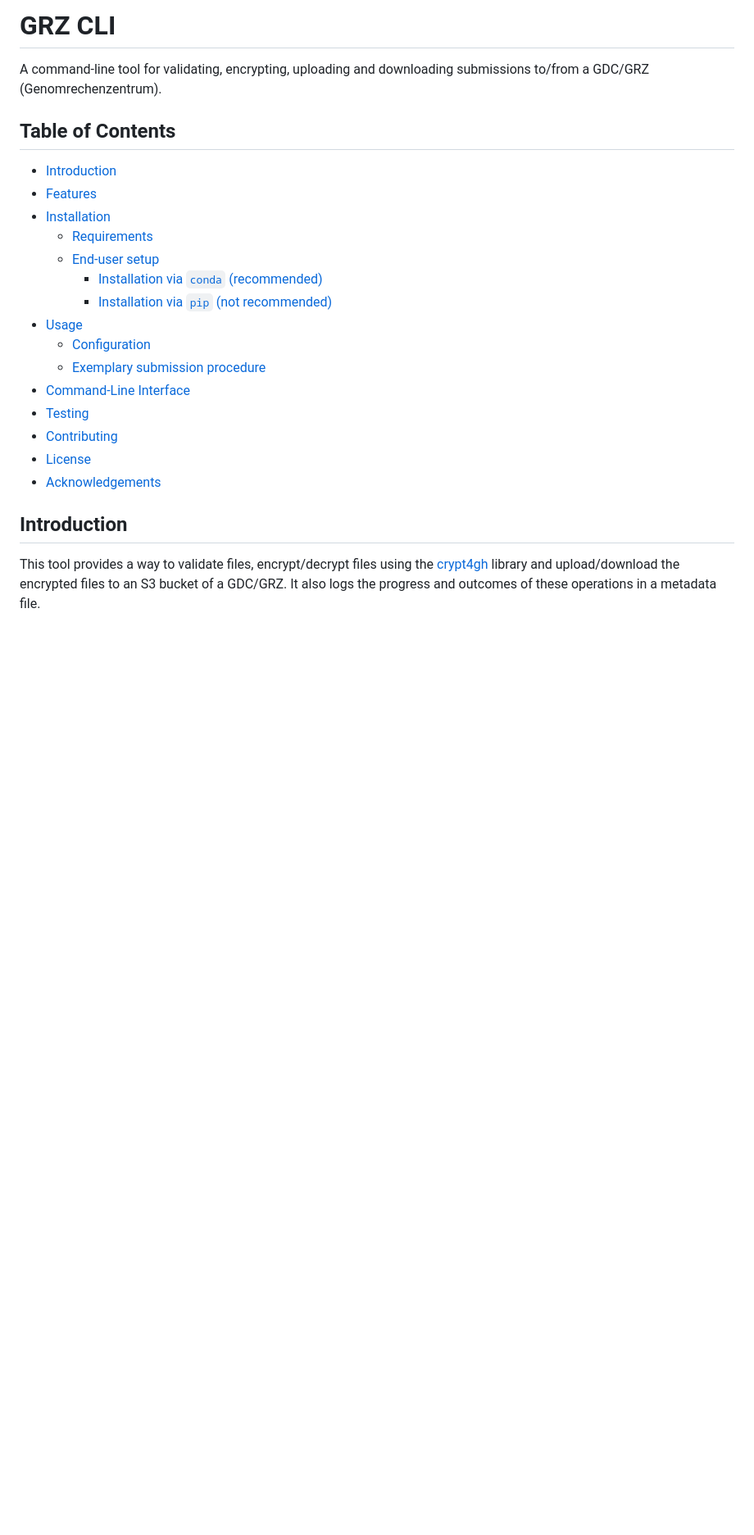
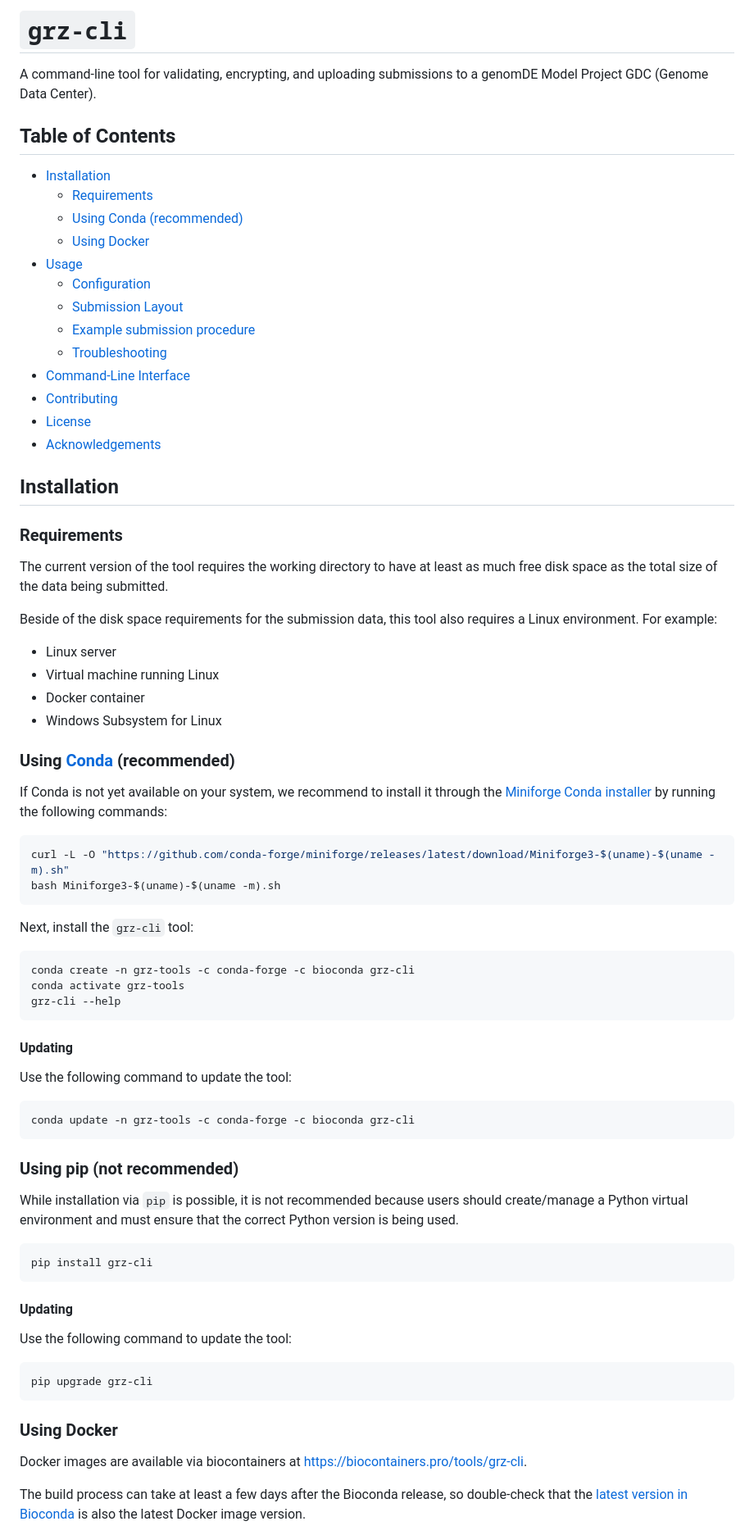
Before and after one commit to twrightsman/grz-tools, a Markdown page: packages/grz-cli/README.md, the part around one of its changes. Shown at 82% size. GitHub-like rendering; blank space fills up the shorter version.

````diff
--- a/packages/grz-cli/README.md
+++ b/packages/grz-cli/README.md
@@ -1,25 +1,86 @@
-# GRZ CLI
+# `grz-cli`
 
-A command-line tool for validating, encrypting, uploading and downloading submissions to/from a GDC/GRZ (Genomrechenzentrum).
+A command-line tool for validating, encrypting, and uploading submissions to a genomDE Model Project GDC (Genome Data Center).
+
 
 ## Table of Contents
 
-- [Introduction](#introduction)
-- [Features](#features)
 - [Installation](#installation)
   - [Requirements](#requirements)
-  - [End-user setup](#end-user-setup)
-    - [Installation via `conda` (recommended)](#installation-via-conda-recommended)
-    - [Installation via `pip` (not recommended)](#installation-via-pip-not-recommended)
+  - [Using Conda (recommended)](#using-conda-recommended)
+  - [Using Docker](#using-docker)
 - [Usage](#usage)
   - [Configuration](#configuration)
-  - [Exemplary submission procedure](#exemplary-submission-procedure)
+  - [Submission Layout](#submission-layout)
+  - [Example submission procedure](#example-submission-procedure)
+  - [Troubleshooting](#troubleshooting)
 - [Command-Line Interface](#command-line-interface)
-- [Testing](#testing)
 - [Contributing](#contributing)
 - [License](#license)
 - [Acknowledgements](#acknowledgements)
 
-## Introduction
 
-This tool provides a way to validate files, encrypt/decrypt files using the [crypt4gh](https://crypt4gh.readthedocs.io/en/latest/) library and upload/download the encrypted files to an S3 bucket of a GDC/GRZ. It also logs the progress and outcomes of these operations in a metadata file.
+## Installation
+
+### Requirements
+
+The current version of the tool requires the working directory to have at least as much free disk space as the total size of the data being submitted.
+
+Beside of the disk space requirements for the submission data, this tool also requires a Linux environment.
+For example:
+
+- Linux server
+- Virtual machine running Linux
+- Docker container
+- Windows Subsystem for Linux
+
+
+### Using [Conda](https://conda.io) (recommended)
+
+If Conda is not yet available on your system, we recommend to install it through the [Miniforge Conda installer](https://github.com/conda-forge/miniforge) by running the following commands:
+
+```bash
+curl -L -O "https://github.com/conda-forge/miniforge/releases/latest/download/Miniforge3-$(uname)-$(uname -m).sh"
+bash Miniforge3-$(uname)-$(uname -m).sh
+```
+
+Next, install the `grz-cli` tool:
+
+```bash
+conda create -n grz-tools -c conda-forge -c bioconda grz-cli
+conda activate grz-tools
+grz-cli --help
+```
+
+#### Updating
+
+Use the following command to update the tool:
+
+```bash
+conda update -n grz-tools -c conda-forge -c bioconda grz-cli
+```
+
+
+### Using pip (not recommended)
+
+While installation via `pip` is possible, it is not recommended because users should create/manage a Python virtual environment and must ensure that the correct Python version is being used.
+
+```bash
+pip install grz-cli
+```
+
+#### Updating
+
+Use the following command to update the tool:
+
+```bash
+pip upgrade grz-cli
+```
+
+
+### Using Docker
+
+Docker images are available via biocontainers at [https://biocontainers.pro/tools/grz-cli](https://biocontainers.pro/tools/grz-cli).
+
+The build process can take at least a few days after the Bioconda release, so double-check that the [latest version in Bioconda](https://anaconda.org/bioconda/grz-cli) is also the latest Docker image version.
+
````
Also changed, not shown: other parts of packages/grz-cli/README.md (+33 -101 lines).
